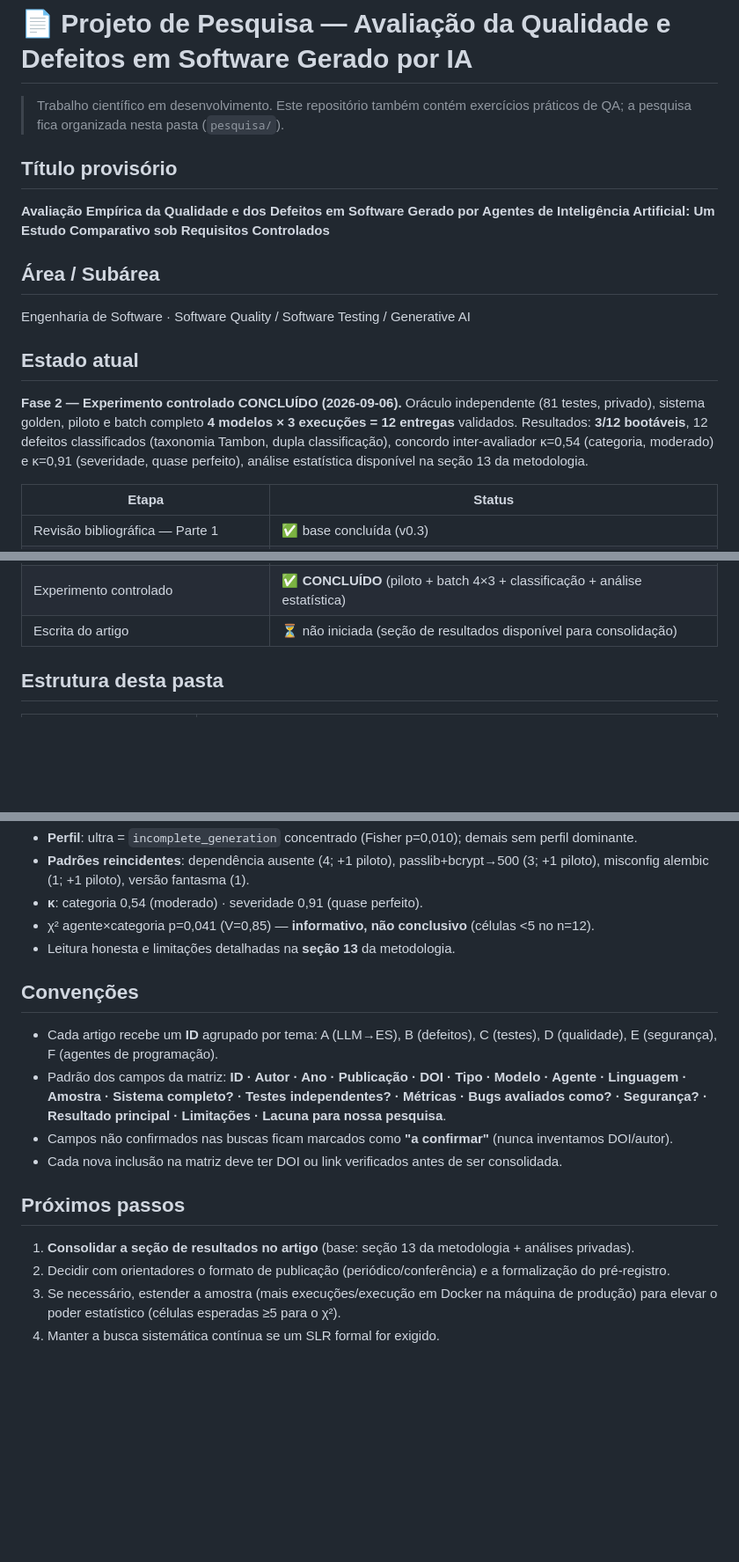
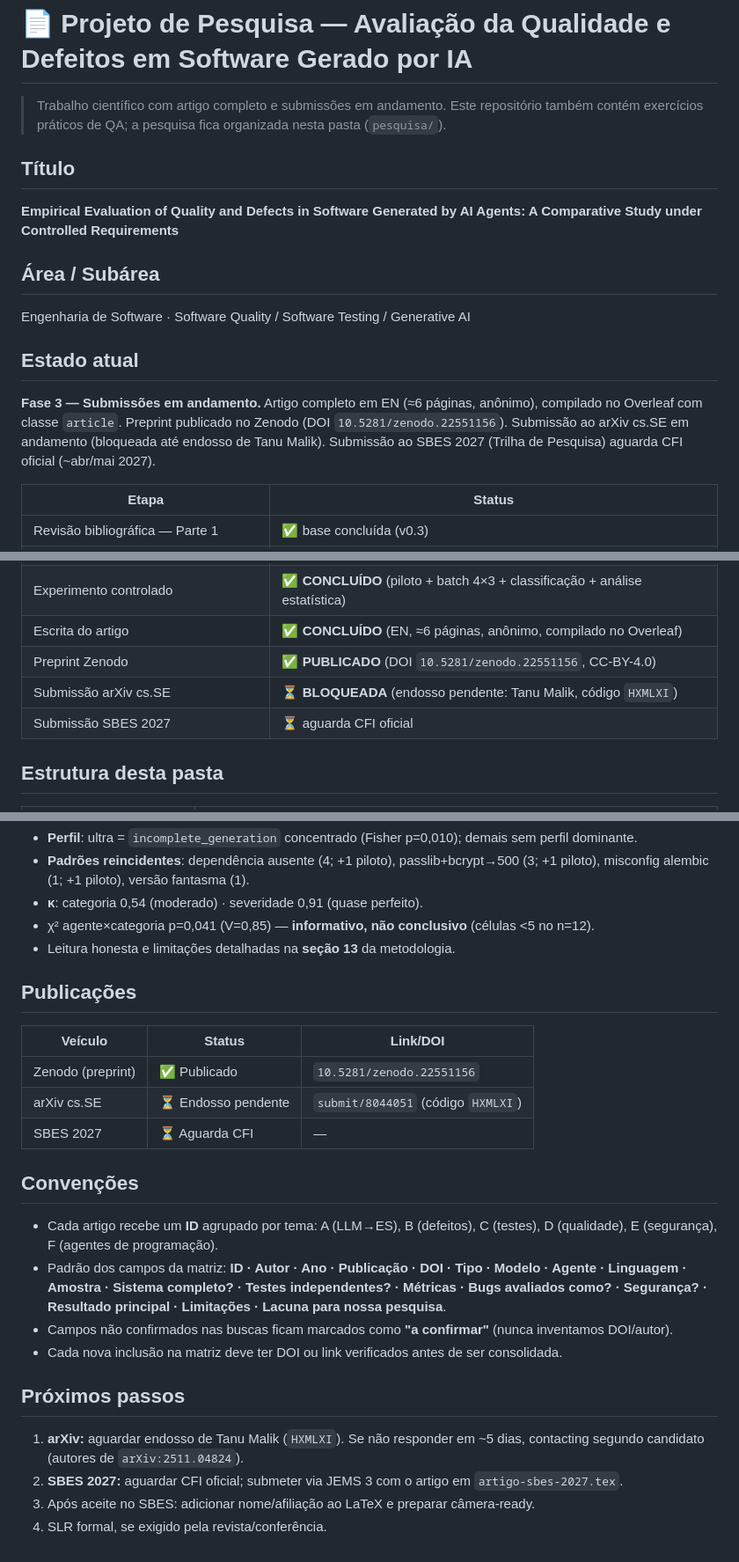
Before and after one commit to Marquezbertin/qa-exercicios-praticos, a Markdown page: pesquisa/README.md, 3 parts joined by grey strips. Shown at 88% size. GitHub-like rendering; blank space fills up the shorter version.

Commit message:
atualiza README: artigo concluido, submissoes em andamento, publicacoes

```diff
--- a/pesquisa/README.md
+++ b/pesquisa/README.md
@@ -1,10 +1,10 @@
 # 📄 Projeto de Pesquisa — Avaliação da Qualidade e Defeitos em Software Gerado por IA
 
-> Trabalho científico em desenvolvimento. Este repositório também contém exercícios práticos de QA; a pesquisa fica organizada nesta pasta (`pesquisa/`).
+> Trabalho científico com artigo completo e submissões em andamento. Este repositório também contém exercícios práticos de QA; a pesquisa fica organizada nesta pasta (`pesquisa/`).
 
-## Título provisório
+## Título
 
-**Avaliação Empírica da Qualidade e dos Defeitos em Software Gerado por Agentes de Inteligência Artificial: Um Estudo Comparativo sob Requisitos Controlados**
+**Empirical Evaluation of Quality and Defects in Software Generated by AI Agents: A Comparative Study under Controlled Requirements**
 
 ## Área / Subárea
 
@@ -12,7 +12,7 @@ Engenharia de Software · Software Quality / Software Testing / Generative AI
 
 ## Estado atual
 
-**Fase 2 — Experimento controlado CONCLUÍDO (2026-09-06).** Oráculo independente (81 testes, privado), sistema golden, piloto e batch completo **4 modelos × 3 execuções = 12 entregas** validados. Resultados: **3/12 bootáveis**, 12 defeitos classificados (taxonomia Tambon, dupla classificação), concordo inter-avaliador κ=0,54 (categoria, moderado) e κ=0,91 (severidade, quase perfeito), análise estatística disponível na seção 13 da metodologia.
+**Fase 3 — Submissões em andamento.** Artigo completo em EN (≈6 páginas, anônimo), compilado no Overleaf com classe `article`. Preprint publicado no Zenodo (DOI `10.5281/zenodo.22551156`). Submissão ao arXiv cs.SE em andamento (bloqueada até endosso de Tanu Malik). Submissão ao SBES 2027 (Trilha de Pesquisa) aguarda CFI oficial (~abr/mai 2027).
 
 | Etapa | Status |
 |---|---|
@@ -24,7 +24,10 @@ Engenharia de Software · Software Quality / Software Testing / Generative AI
 | Metodologia experimental | ✅ v0.2 executado; resultados na seção 13 |
 | Especificação controlada FR/NFR | ✅ **v1.0 congelada** (aprovada em 2026-09-05; decisões D1–D7 registradas) |
 | Experimento controlado | ✅ **CONCLUÍDO** (piloto + batch 4×3 + classificação + análise estatística) |
-| Escrita do artigo | ⏳ não iniciada (seção de resultados disponível para consolidação) |
+| Escrita do artigo | ✅ **CONCLUÍDO** (EN, ≈6 páginas, anônimo, compilado no Overleaf) |
+| Preprint Zenodo | ✅ **PUBLICADO** (DOI `10.5281/zenodo.22551156`, CC-BY-4.0) |
+| Submissão arXiv cs.SE | ⏳ **BLOQUEADA** (endosso pendente: Tanu Malik, código `HXMLXI`) |
+| Submissão SBES 2027 | ⏳ aguarda CFI oficial |
 
 ## Estrutura desta pasta
 
@@ -51,6 +60,14 @@ Engenharia de Software · Software Quality / Software Testing / Generative AI
 - χ² agente×categoria p=0,041 (V=0,85) — **informativo, não conclusivo** (células <5 no n=12).
 - Leitura honesta e limitações detalhadas na **seção 13** da metodologia.
 
+## Publicações
+
+| Veículo | Status | Link/DOI |
+|---|---|---|
+| Zenodo (preprint) | ✅ Publicado | `10.5281/zenodo.22551156` |
+| arXiv cs.SE | ⏳ Endosso pendente | `submit/8044051` (código `HXMLXI`) |
+| SBES 2027 | ⏳ Aguarda CFI | — |
+
 ## Convenções
 
 - Cada artigo recebe um **ID** agrupado por tema: A (LLM→ES), B (defeitos), C (testes), D (qualidade), E (segurança), F (agentes de programação).
@@ -60,7 +77,7 @@ Engenharia de Software · Software Quality / Software Testing / Generative AI
 
 ## Próximos passos
 
-1. **Consolidar a seção de resultados no artigo** (base: seção 13 da metodologia + análises privadas).
-2. Decidir com orientadores o formato de publicação (periódico/conferência) e a formalização do pré-registro.
-3. Se necessário, estender a amostra (mais execuções/execução em Docker na máquina de produção) para elevar o poder estatístico (células esperadas ≥5 para o χ²).
-4. Manter a busca sistemática contínua se um SLR formal for exigido.
+1. **arXiv:** aguardar endosso de Tanu Malik (`HXMLXI`). Se não responder em ~5 dias, contacting segundo candidato (autores de `arXiv:2511.04824`).
+2. **SBES 2027:** aguardar CFI oficial; submeter via JEMS 3 com o artigo em `artigo-sbes-2027.tex`.
+3. Após aceite no SBES: adicionar nome/afiliação ao LaTeX e preparar câmera-ready.
+4. SLR formal, se exigido pela revista/conferência.
```
Also changed, not shown: other parts of pesquisa/README.md (+6 -0 lines).
